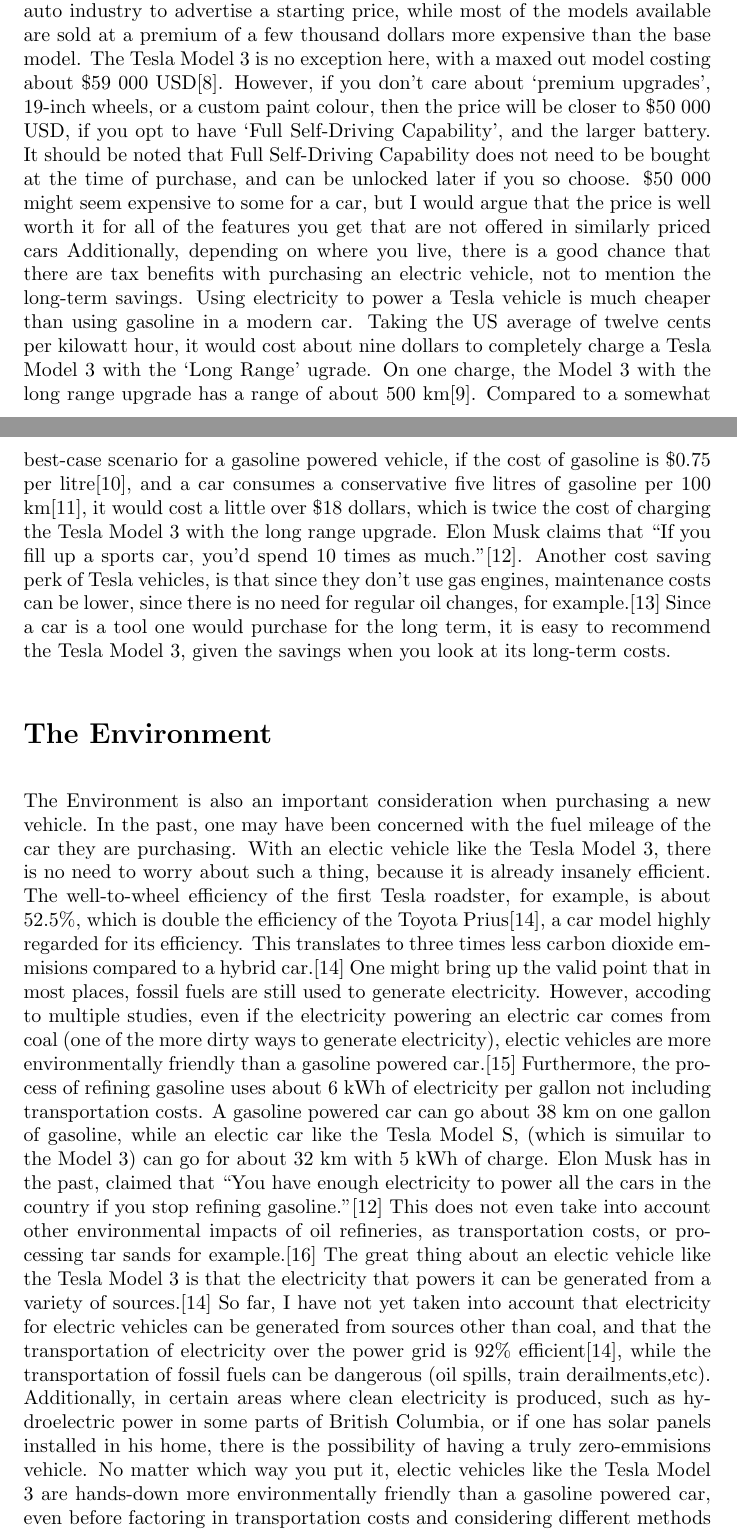
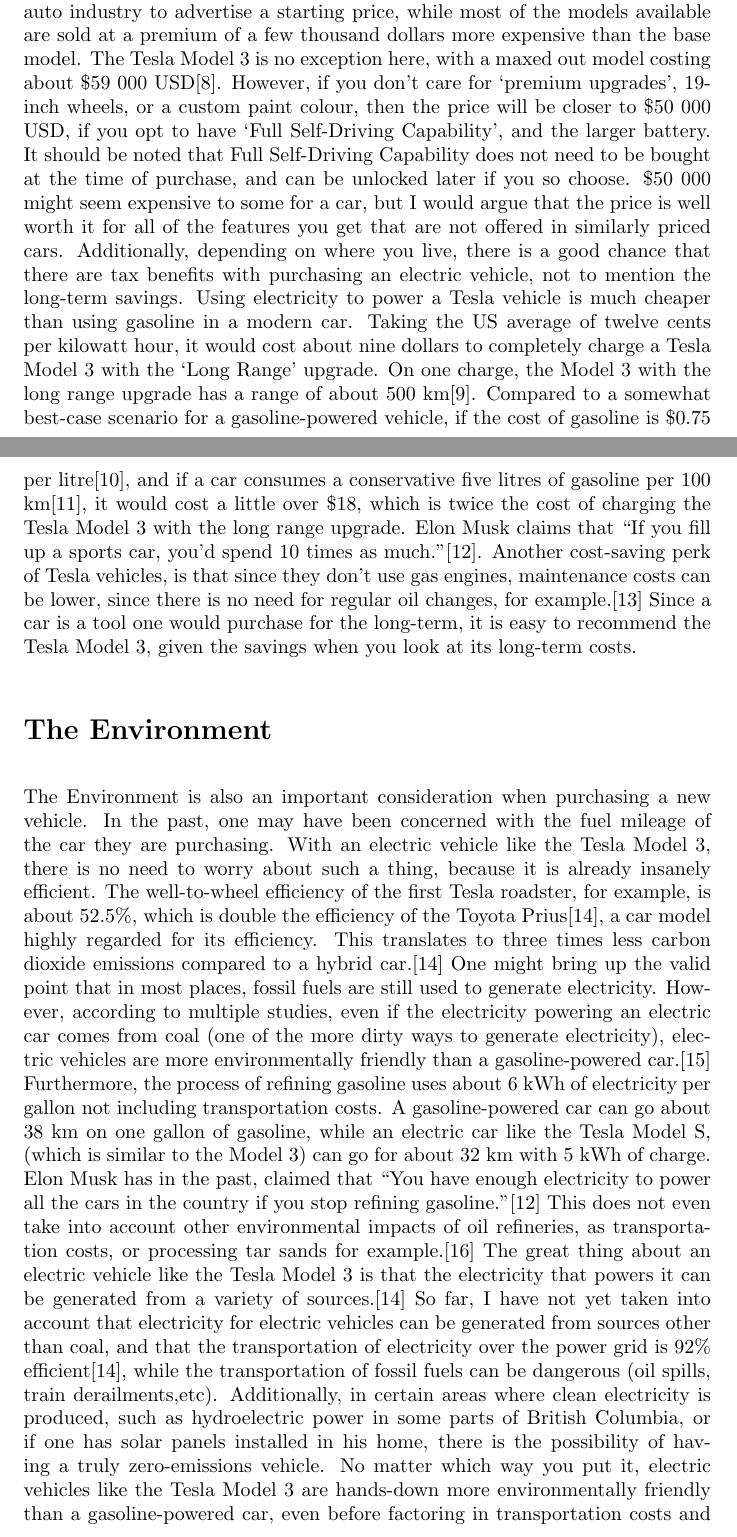
Before and after one commit to Arunscape/LaTeX-Stuff, a LaTeX document (ENGL-199/descriptive report/report.tex): two parts of pages 2 and 3 of 5, joined at a grey line, cut so that both start at the same text. Compiled offline with pdfLaTeX.

Commit message:
going to sleep now

```diff
--- a/ENGL-199/descriptive report/report.tex
+++ b/ENGL-199/descriptive report/report.tex
@@ -91,59 +91,59 @@
   in the auto industry to advertise a starting price, while most of the models available
   are sold at a premium of a few thousand dollars more expensive than the base model. The
   Tesla Model 3 is no exception here, with a maxed out model costing about
-  \$59 000 USD\cite{maxprice}. However, if you don't care about `premium upgrades',
+  \$59 000 USD\cite{maxprice}. However, if you don't care for `premium upgrades',
   19-inch wheels, or a custom paint colour, then the price will be closer to
   \$50 000 USD, if you opt to have `Full Self-Driving Capability', and the larger
   battery. It should be noted that Full Self-Driving Capability does not need to be
   bought at the time of purchase, and can be unlocked later if you so choose.
   \$50 000 might seem expensive to some for a car, but I would argue that the price is well worth
-  it for all of the features you get that are not offered in similarly priced cars
+  it for all of the features you get that are not offered in similarly priced cars.
   Additionally, depending on where you live, there is a good chance that there are
   tax benefits with purchasing an electric vehicle, not to mention the long-term savings.
   Using electricity to power a Tesla vehicle is much cheaper than using gasoline in
   a modern car. Taking the US average of twelve cents per kilowatt hour, it would
   cost about nine dollars to completely charge a Tesla Model 3 with the `Long Range'
-  ugrade. On one charge, the Model 3 with the long range upgrade has a range of about
-  500 km\cite{500km}. Compared to a somewhat best-case scenario for a gasoline powered vehicle,
-  if the cost of gasoline is \$0.75 per litre\cite{75cents}, and a car consumes a conservative five
-  litres of gasoline per 100 km\cite{priusmpg}, it would cost a little over \$18 dollars, which is
+  upgrade. On one charge, the Model 3 with the long range upgrade has a range of about
+  500 km\cite{500km}. Compared to a somewhat best-case scenario for a gasoline-powered vehicle,
+  if the cost of gasoline is \$0.75 per litre\cite{75cents}, and if a car consumes a conservative five
+  litres of gasoline per 100 km\cite{priusmpg}, it would cost a little over \$18, which is
   twice the cost of charging the Tesla Model 3 with the long range upgrade. Elon Musk claims that
-  ``If you fill up a sports car, you'd spend 10 times as much.''\cite{rosoff_elon_nodate}. Another cost
-  saving perk of Tesla vehicles, is that since they don't use gas engines, maintenance costs
+  ``If you fill up a sports car, you'd spend 10 times as much.''\cite{rosoff_elon_nodate}. Another cost-saving
+  perk of Tesla vehicles, is that since they don't use gas engines, maintenance costs
   can be lower, since there is no need for regular oil changes, for example.\cite{oilchange}
-  Since a car is a tool one would purchase for the long term, it is easy to
+  Since a car is a tool one would purchase for the long-term, it is easy to
   recommend the Tesla Model 3, given the savings when you look at its long-term costs.
 
   %Reason 3
   \section{The Environment}
   The Environment is also an important consideration when purchasing a new vehicle.
   In the past, one may have been concerned with the fuel mileage of the car they are purchasing.
-  With an electic vehicle like the Tesla Model 3, there is no need to worry about such a thing,
+  With an electric vehicle like the Tesla Model 3, there is no need to worry about such a thing,
   because it is already insanely efficient. The well-to-wheel efficiency of the first Tesla roadster,
   for example, is about 52.5\%, which is double the efficiency of the Toyota Prius\cite{eberhard200621},
   a car model highly regarded for its efficiency. This translates to three times less carbon dioxide
-  emmisions compared to a hybrid car.\cite{eberhard200621} One might bring up the valid point that
-  in most places, fossil fuels are still used to generate electricity. However, accoding to multiple
+  emissions compared to a hybrid car.\cite{eberhard200621} One might bring up the valid point that
+  in most places, fossil fuels are still used to generate electricity. However, according to multiple
   studies, even if the electricity powering an electric car comes from coal
   (one of the more dirty ways to generate electricity),
-  electic vehicles are more environmentally friendly than a gasoline powered car.\cite{cleanerevenwithcoal}
+  electric vehicles are more environmentally friendly than a gasoline-powered car.\cite{cleanerevenwithcoal}
   Furthermore, the process of refining gasoline uses about 6 kWh of electricity per gallon not including transportation costs.
-  A gasoline powered car can go about 38 km on one gallon of gasoline, while an electic car like the Tesla Model S,
-  (which is simuilar to the Model 3) can go for about 32 km with 5 kWh of charge. Elon Musk has
+  A gasoline-powered car can go about 38 km on one gallon of gasoline, while an electric car like the Tesla Model S,
+  (which is similar to the Model 3) can go for about 32 km with 5 kWh of charge. Elon Musk has
   in the past, claimed that ``You have enough electricity to power all the cars
   in the country if you stop refining gasoline.''\cite{rosoff_elon_nodate}
   This does not even take into account other environmental impacts of oil refineries,
   as transportation costs, or processing tar sands for example.\cite{6kwh}
-  The great thing about an electic vehicle like the Tesla Model 3 is that
+  The great thing about an electric vehicle like the Tesla Model 3 is that
   the electricity that powers it can be generated from a variety of sources.\cite{eberhard200621}
   So far, I have not yet taken into account that electricity for electric vehicles can be generated
   from sources other than coal, and that the transportation of electricity over the power grid is
   92\% efficient\cite{eberhard200621}, while the transportation of fossil fuels
   can be dangerous (oil spills, train derailments,etc). Additionally, in certain areas where clean electricity is produced, such
   as hydroelectric power in some parts of British Columbia, or if one has solar
-  panels installed in his home, there is the possibility of having a truly zero-emmisions vehicle.
-  No matter which way you put it, electic vehicles like the Tesla Model 3 are hands-down
-  more environmentally friendly than a gasoline powered car, even before factoring in transportation
+  panels installed in his home, there is the possibility of having a truly zero-emissions vehicle.
+  No matter which way you put it, electric vehicles like the Tesla Model 3 are hands-down
+  more environmentally friendly than a gasoline-powered car, even before factoring in transportation
   costs and considering different methods of electricity generation.
 
   %Conclusion
```
Also changed, not shown: ENGL-199/descriptive report/report.pdf, ENGL-199/descriptive report/report.tex (10 more changed lines).
